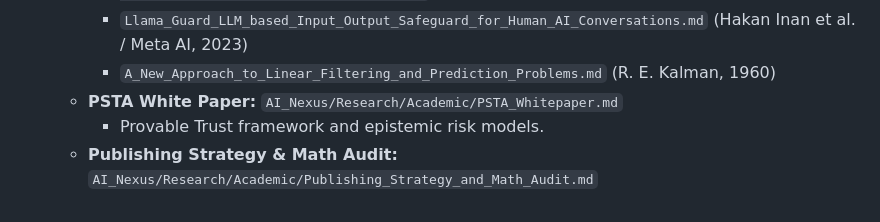
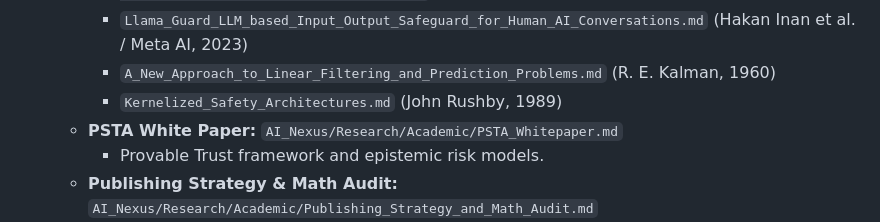
Before and after one commit to DanielAcourt/Wisps58, a Markdown page: AI_Nexus/INDEX.md, the part around the change. Rendered like a GitHub page.

Commit message:
feat: ingest John Rushby 1989 paper into AI_Nexus Literature and update SSoT indexes
Co-authored-by: DanielAcourt <30045666+DanielAcourt@users.noreply.github.com>

```diff
--- a/AI_Nexus/INDEX.md
+++ b/AI_Nexus/INDEX.md
@@ -113,6 +113,7 @@ This index serves as the definitive map for the **Sovereign Intelligence Hierarc
         *   `Teamwork_Co_Regulation_and_Socially_Shared_Regulation_Skills_within_Engineering_Education_Studies_A_GenAI_Assisted_Scoping_Review.md` (Dr. Manish Malik & Dr. Julie-Ann Sime, 2025)
         *   `Llama_Guard_LLM_based_Input_Output_Safeguard_for_Human_AI_Conversations.md` (Hakan Inan et al. / Meta AI, 2023)
         *   `A_New_Approach_to_Linear_Filtering_and_Prediction_Problems.md` (R. E. Kalman, 1960)
+        *   `Kernelized_Safety_Architectures.md` (John Rushby, 1989)
     *   **PSTA White Paper:** `AI_Nexus/Research/Academic/PSTA_Whitepaper.md`
         *   Provable Trust framework and epistemic risk models.
     *   **Publishing Strategy & Math Audit:** `AI_Nexus/Research/Academic/Publishing_Strategy_and_Math_Audit.md`
```
Also changed, not shown: 2 other files.
